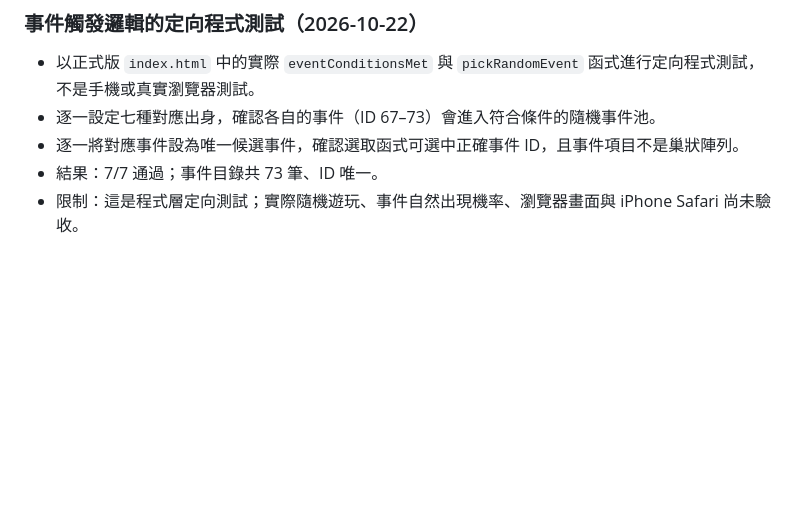
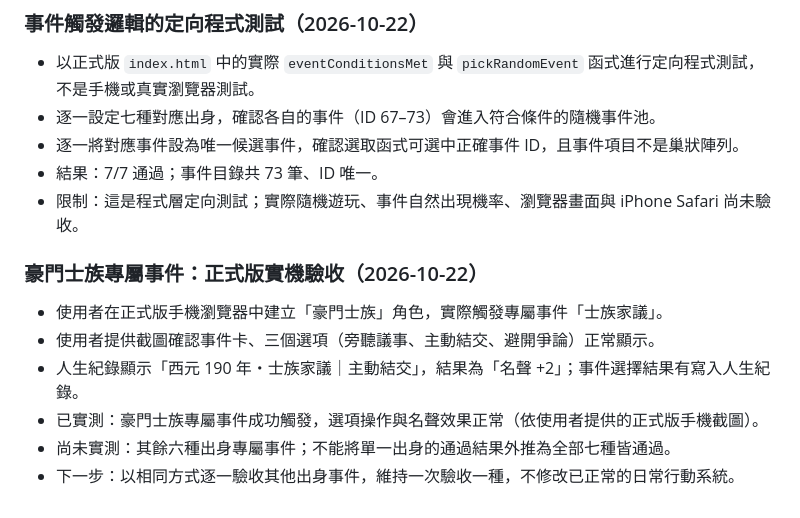
Before and after one commit to Wjhray/best-or-first-game, a Markdown page: sanguo/DEVELOPMENT_LOG.md, the part around the change. Rendered like a GitHub page; blank space fills up the shorter version.

Commit message:
Record live acceptance of noble clan origin event

```diff
--- a/sanguo/DEVELOPMENT_LOG.md
+++ b/sanguo/DEVELOPMENT_LOG.md
@@ -98,3 +98,11 @@
 - 逐一將對應事件設為唯一候選事件，確認選取函式可選中正確事件 ID，且事件項目不是巢狀陣列。
 - 結果：7/7 通過；事件目錄共 73 筆、ID 唯一。
 - 限制：這是程式層定向測試；實際隨機遊玩、事件自然出現機率、瀏覽器畫面與 iPhone Safari 尚未驗收。
+
+### 豪門士族專屬事件：正式版實機驗收（2026-10-22）
+- 使用者在正式版手機瀏覽器中建立「豪門士族」角色，實際觸發專屬事件「士族家議」。
+- 使用者提供截圖確認事件卡、三個選項（旁聽議事、主動結交、避開爭論）正常顯示。
+- 人生紀錄顯示「西元 190 年・士族家議｜主動結交」，結果為「名聲 +2」；事件選擇結果有寫入人生紀錄。
+- 已實測：豪門士族專屬事件成功觸發，選項操作與名聲效果正常（依使用者提供的正式版手機截圖）。
+- 尚未實測：其餘六種出身專屬事件；不能將單一出身的通過結果外推為全部七種皆通過。
+- 下一步：以相同方式逐一驗收其他出身事件，維持一次驗收一種，不修改已正常的日常行動系統。
```
